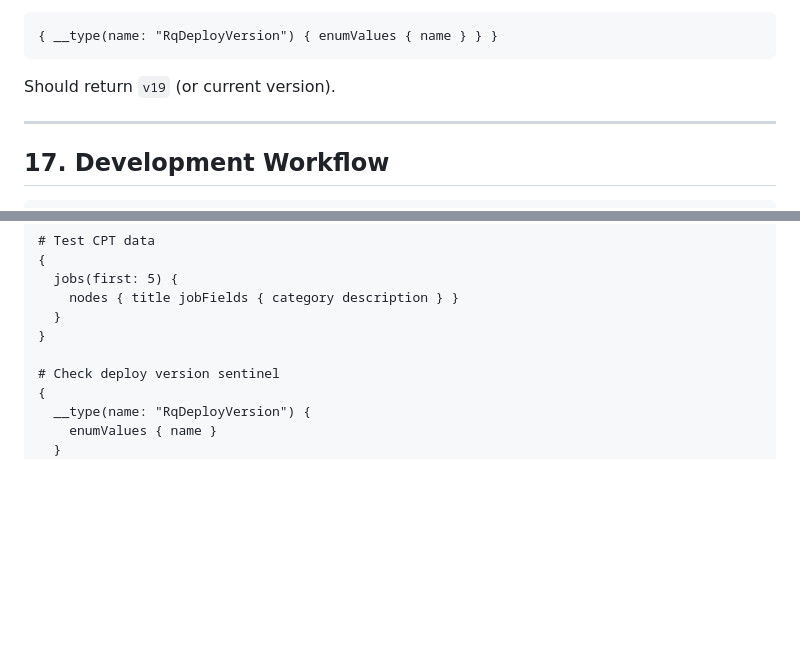
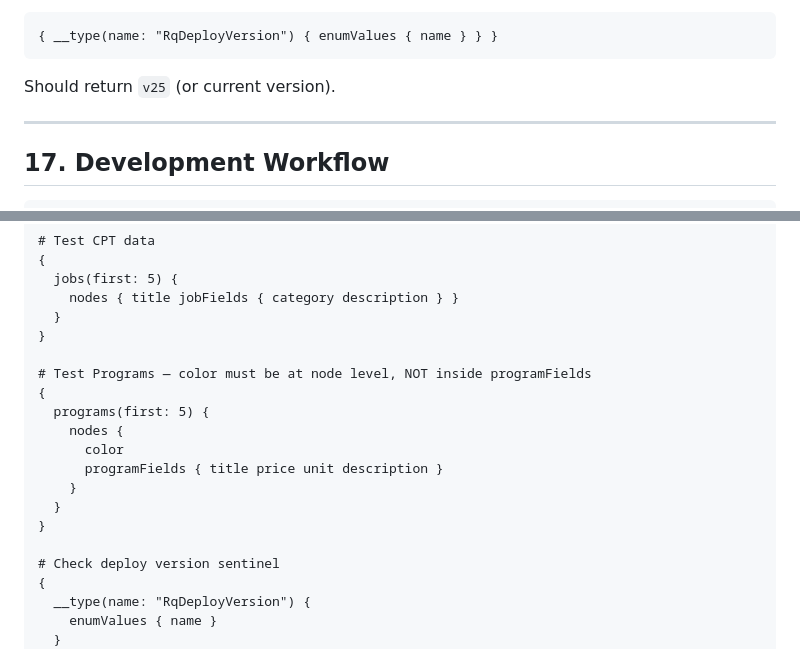
Before and after one commit to Slava12212/racqueteer, a Markdown page: docs/TECHNICAL-DOCUMENTATION.md, 2 parts joined by grey strips. Drawn GitHub-style; blank space fills up the shorter version.

````diff
--- a/docs/TECHNICAL-DOCUMENTATION.md
+++ b/docs/TECHNICAL-DOCUMENTATION.md
@@ -611,7 +642,7 @@ PHP files (`wp/inc/*.php`) are **not deployed via Vercel**. They must be uploade
 ```graphql
 { __type(name: "RqDeployVersion") { enumValues { name } } }
 ```
-Should return `v19` (or current version).
+Should return `v25` (or current version).
 
 ---
 
@@ -733,6 +783,16 @@ Useful queries for debugging at `https://racqueteer.websplash.pro/graphql`:
   }
 }
 
+# Test Programs — color must be at node level, NOT inside programFields
+{
+  programs(first: 5) {
+    nodes {
+      color
+      programFields { title price unit description }
+    }
+  }
+}
+
 # Check deploy version sentinel
 {
   __type(name: "RqDeployVersion") {
````
Also changed, not shown: other parts of docs/TECHNICAL-DOCUMENTATION.md (+53 -3 lines), docs/SITE-MANAGEMENT-GUIDE.md (+16 -1 lines).
